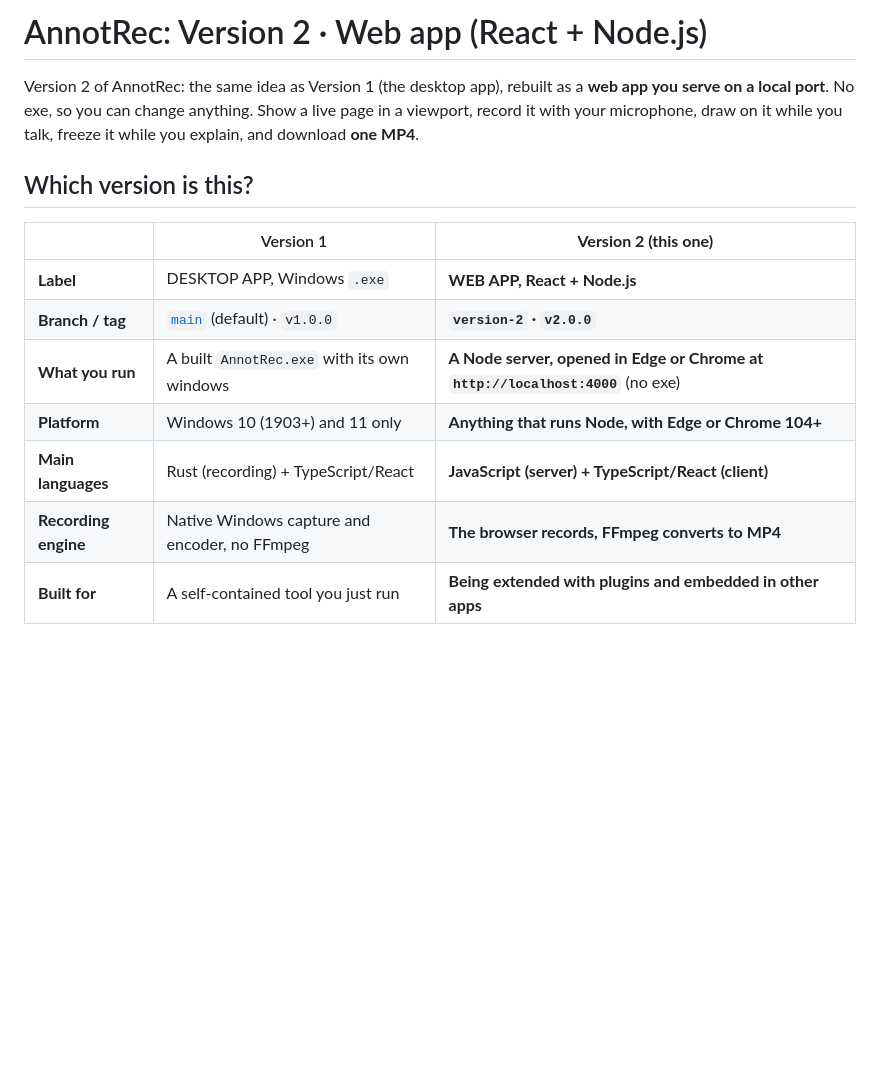
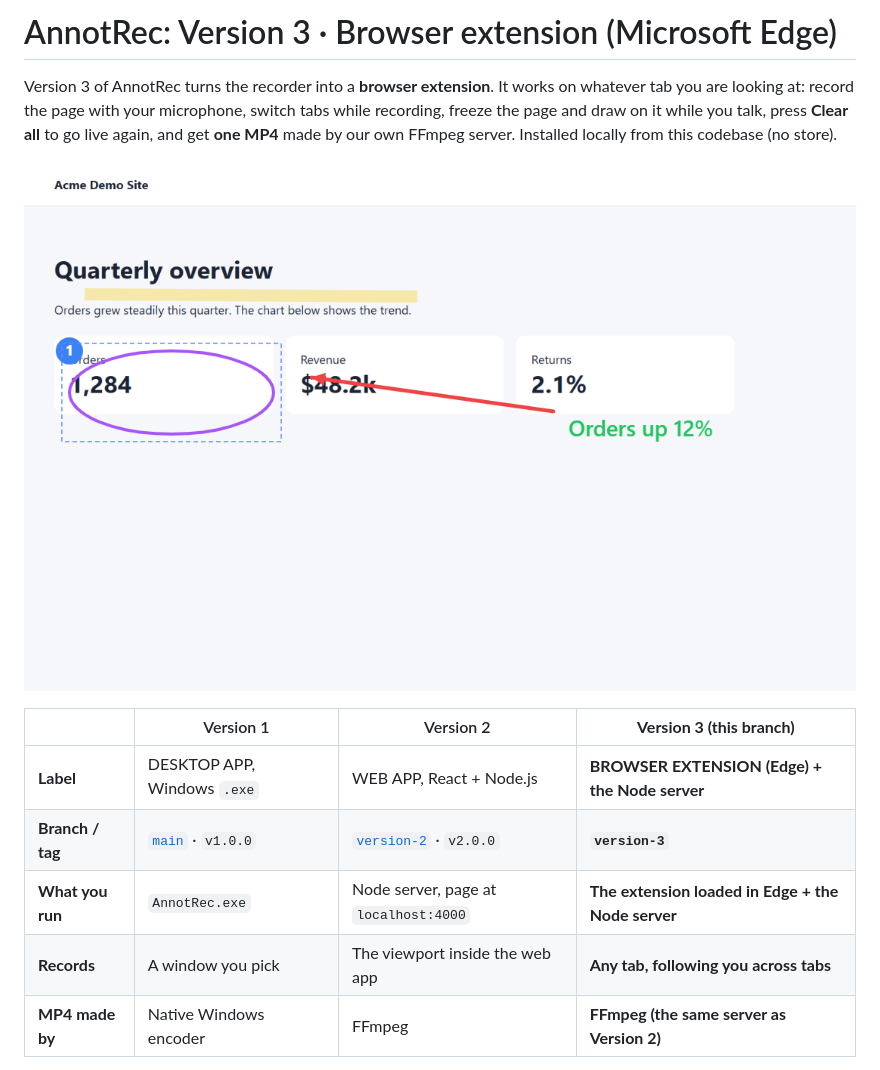
Before and after one commit to Siddharth-cvhs/AnnotRec, a Markdown page: README.md, the part around one of its changes. Drawn GitHub-style; pictures changed too: extension/docs/annotated-page.png (added); blank space fills up the shorter version.

Commit message:
README for Version 3 (extension), screenshots and a script to regenerate them
Co-Authored-By: Claude Sonnet 5.5 <noreply@anthropic.com>

```diff
--- a/README.md
+++ b/README.md
@@ -1,19 +1,17 @@
-# AnnotRec: Version 2 · Web app (React + Node.js)
+# AnnotRec: Version 3 · Browser extension (Microsoft Edge)
 
-Version 2 of AnnotRec: the same idea as Version 1 (the desktop app), rebuilt as a
-**web app you serve on a local port**. No exe, so you can change anything. Show a
-live page in a viewport, record it with your microphone, draw on it while you talk,
-freeze it while you explain, and download **one MP4**.
+Version 3 of AnnotRec turns the recorder into a **browser extension**. It works on whatever
+tab you are looking at: record the page with your microphone, switch tabs while recording,
+freeze the page and draw on it while you talk, press **Clear all** to go live again, and get
+**one MP4** made by our own FFmpeg server. Installed locally from this codebase (no store).
 
-## Which version is this?
+![Annotations drawn on a page](extension/docs/annotated-page.png)
 
-| | Version 1 | **Version 2 (this one)** |
-|---|---|---|
-| **Label** | DESKTOP APP, Windows `.exe` | **WEB APP, React + Node.js** |
-| **Branch / tag** | [`main`](../../tree/main) (default) · `v1.0.0` | **`version-2` · `v2.0.0`** |
-| **What you run** | A built `AnnotRec.exe` with its own windows | **A Node server, opened in Edge or Chrome at `http://localhost:4000`** (no exe) |
-| **Platform** | Windows 10 (1903+) and 11 only | **Anything that runs Node, with Edge or Chrome 104+** |
-| **Main languages** | Rust (recording) + TypeScript/React | **JavaScript (server) + TypeScript/React (client)** |
-| **Recording engine** | Native Windows capture and encoder, no FFmpeg | **The browser records, FFmpeg converts to MP4** |
-| **Built for** | A self-contained tool you just run | **Being extended with plugins and embedded in other apps** |
+| | Version 1 | Version 2 | **Version 3 (this branch)** |
+|---|---|---|---|
+| **Label** | DESKTOP APP, Windows `.exe` | WEB APP, React + Node.js | **BROWSER EXTENSION (Edge) + the Node server** |
+| **Branch / tag** | [`main`](../../tree/main) · `v1.0.0` | [`version-2`](../../tree/version-2) · `v2.0.0` | **`version-3`** |
+| **What you run** | `AnnotRec.exe` | Node server, page at `localhost:4000` | **The extension loaded in Edge + the Node server** |
+| **Records** | A window you pick | The viewport inside the web app | **Any tab, following you across tabs** |
+| **MP4 made by** | Native Windows encoder | FFmpeg | **FFmpeg (the same server as Version 2)** |
 
```
Also changed, not shown: other parts of README.md (+43 -2 lines), extension/spike/README.md (+1 -0 lines), extension/docs/side-panel.png (added), 1 other file.
